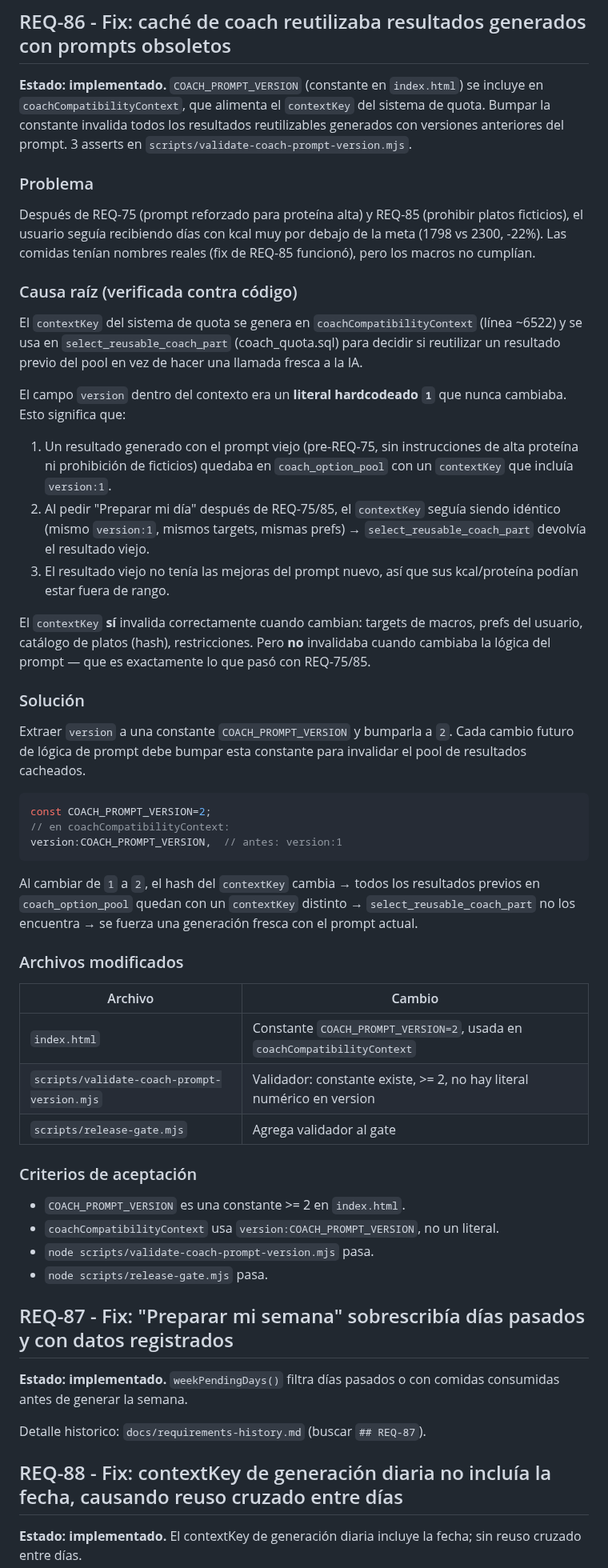
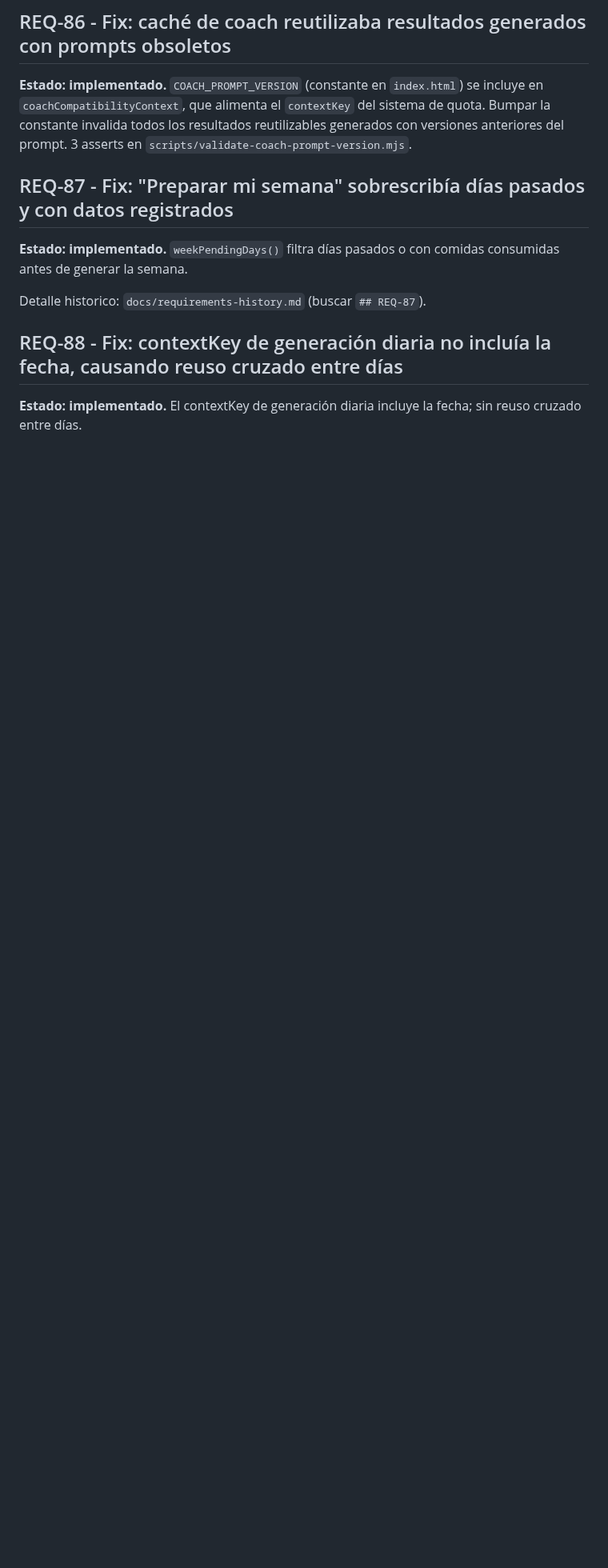
Before and after one commit to jlazoirus/Fitbud, a Markdown page: REQUIREMENTS.md, the part around one of its changes. Shown at 80% size. Rendered like a GitHub page; blank space fills up the shorter version.

````diff
--- a/REQUIREMENTS.md
+++ b/REQUIREMENTS.md
@@ -671,49 +629,6 @@ Tres capas de defensa:
 ## REQ-86 - Fix: caché de coach reutilizaba resultados generados con prompts obsoletos
 
 **Estado: implementado.** `COACH_PROMPT_VERSION` (constante en `index.html`) se incluye en `coachCompatibilityContext`, que alimenta el `contextKey` del sistema de quota. Bumpar la constante invalida todos los resultados reutilizables generados con versiones anteriores del prompt. 3 asserts en `scripts/validate-coach-prompt-version.mjs`.
-
-### Problema
-
-Después de REQ-75 (prompt reforzado para proteína alta) y REQ-85 (prohibir platos ficticios), el usuario seguía recibiendo días con kcal muy por debajo de la meta (1798 vs 2300, -22%). Las comidas tenían nombres reales (fix de REQ-85 funcionó), pero los macros no cumplían.
-
-### Causa raíz (verificada contra código)
-
-El `contextKey` del sistema de quota se genera en `coachCompatibilityContext` (línea ~6522) y se usa en `select_reusable_coach_part` (coach_quota.sql) para decidir si reutilizar un resultado previo del pool en vez de hacer una llamada fresca a la IA.
-
-El campo `version` dentro del contexto era un **literal hardcodeado `1`** que nunca cambiaba. Esto significa que:
-
-1. Un resultado generado con el prompt viejo (pre-REQ-75, sin instrucciones de alta proteína ni prohibición de ficticios) quedaba en `coach_option_pool` con un `contextKey` que incluía `version:1`.
-2. Al pedir "Preparar mi día" después de REQ-75/85, el `contextKey` seguía siendo idéntico (mismo `version:1`, mismos targets, mismas prefs) → `select_reusable_coach_part` devolvía el resultado viejo.
-3. El resultado viejo no tenía las mejoras del prompt nuevo, así que sus kcal/proteína podían estar fuera de rango.
-
-El `contextKey` **sí** invalida correctamente cuando cambian: targets de macros, prefs del usuario, catálogo de platos (hash), restricciones. Pero **no** invalidaba cuando cambiaba la lógica del prompt — que es exactamente lo que pasó con REQ-75/85.
-
-### Solución
-
-Extraer `version` a una constante `COACH_PROMPT_VERSION` y bumparla a `2`. Cada cambio futuro de lógica de prompt debe bumpar esta constante para invalidar el pool de resultados cacheados.
-
-```js
-const COACH_PROMPT_VERSION=2;
-// en coachCompatibilityContext:
-version:COACH_PROMPT_VERSION,  // antes: version:1
-```
-
-Al cambiar de `1` a `2`, el hash del `contextKey` cambia → todos los resultados previos en `coach_option_pool` quedan con un `contextKey` distinto → `select_reusable_coach_part` no los encuentra → se fuerza una generación fresca con el prompt actual.
-
-### Archivos modificados
-
-| Archivo | Cambio |
-|---|---|
-| `index.html` | Constante `COACH_PROMPT_VERSION=2`, usada en `coachCompatibilityContext` |
-| `scripts/validate-coach-prompt-version.mjs` | Validador: constante existe, >= 2, no hay literal numérico en version |
-| `scripts/release-gate.mjs` | Agrega validador al gate |
-
-### Criterios de aceptación
-
-- `COACH_PROMPT_VERSION` es una constante >= 2 en `index.html`.
-- `coachCompatibilityContext` usa `version:COACH_PROMPT_VERSION`, no un literal.
-- `node scripts/validate-coach-prompt-version.mjs` pasa.
-- `node scripts/release-gate.mjs` pasa.
 
 ## REQ-87 - Fix: "Preparar mi semana" sobrescribía días pasados y con datos registrados
 
````
Also changed, not shown: other parts of REQUIREMENTS.md (+53 -42 lines).
